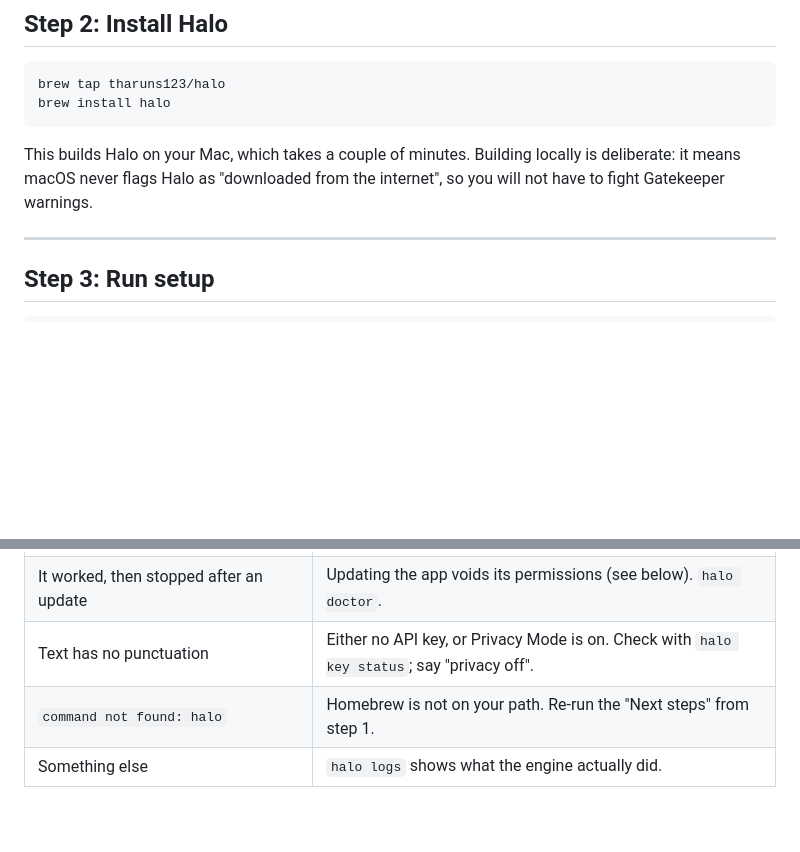
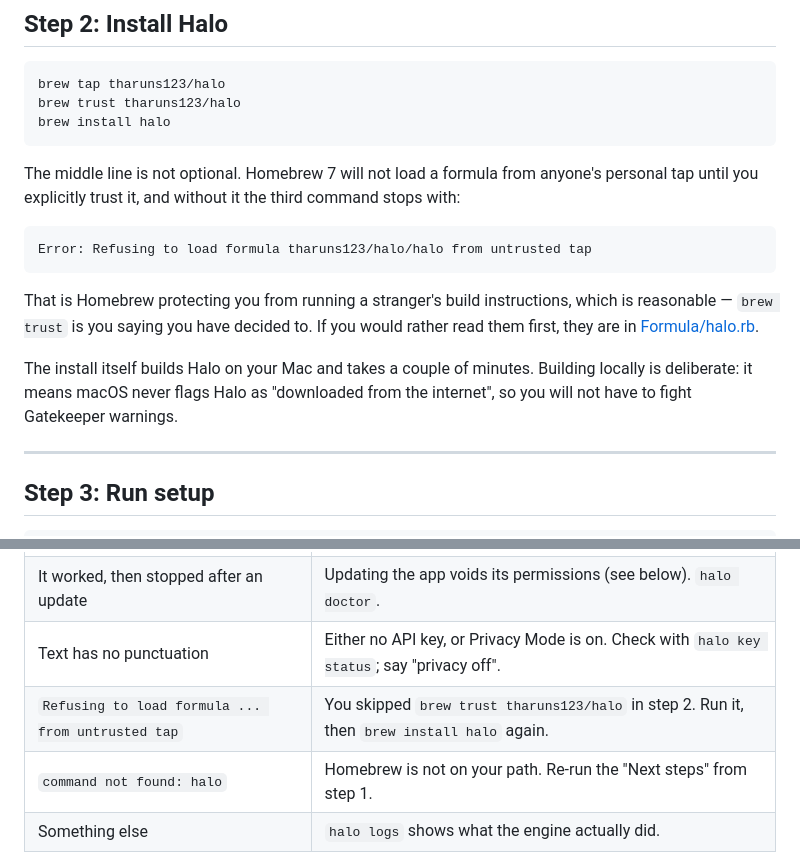
Before and after one commit to tharunS123/Halo, a Markdown page: INSTALL.md, 2 parts joined by grey strips. Drawn GitHub-style; blank space fills up the shorter version.

Commit message:
Document the brew trust step, without which nothing installs
Homebrew 7 refuses to load a formula from a third-party tap until you trust
it. The documented install therefore stopped dead on its second command:

  Error: Refusing to load formula tharuns123/halo/halo from untrusted tap

Every user would have hit this. It went unnoticed because the tap used for
testing was created by hand inside Homebrew's Taps directory rather than by
`brew tap`, so Homebrew never treated it as third-party. Caught by installing
from the real published tap on a clean slate.

Adds `brew trust` to both install paths, explains what it is protecting
against and links the formula so a reader can decide for themselves, and adds
the error to the INSTALL.md troubleshooting table.

Co-Authored-By: Claude Opus 5 <noreply@anthropic.com>

````diff
--- a/INSTALL.md
+++ b/INSTALL.md
@@ -49,12 +49,26 @@ Already have Homebrew? Skip to step 2.
 
 ```bash
 brew tap tharuns123/halo
+brew trust tharuns123/halo
 brew install halo
 ```
 
-This builds Halo on your Mac, which takes a couple of minutes. Building
-locally is deliberate: it means macOS never flags Halo as "downloaded from the
-internet", so you will not have to fight Gatekeeper warnings.
+The middle line is not optional. Homebrew 7 will not load a formula from
+anyone's personal tap until you explicitly trust it, and without it the third
+command stops with:
+
+```
+Error: Refusing to load formula tharuns123/halo/halo from untrusted tap
+```
+
+That is Homebrew protecting you from running a stranger's build instructions,
+which is reasonable — `brew trust` is you saying you have decided to. If you
+would rather read them first, they are in
+[Formula/halo.rb](https://github.com/tharunS123/homebrew-halo/blob/main/Formula/halo.rb).
+
+The install itself builds Halo on your Mac and takes a couple of minutes.
+Building locally is deliberate: it means macOS never flags Halo as "downloaded
+from the internet", so you will not have to fight Gatekeeper warnings.
 
 ---
 
@@ -197,6 +211,7 @@ Start with `halo doctor`. It catches nearly everything and names the fix.
 | Every transcript is empty, or `peak 0.000` in the log | The Microphone prompt was missed or denied. `halo setup --repair`. |
 | It worked, then stopped after an update | Updating the app voids its permissions (see below). `halo doctor`. |
 | Text has no punctuation | Either no API key, or Privacy Mode is on. Check with `halo key status`; say "privacy off". |
+| `Refusing to load formula ... from untrusted tap` | You skipped `brew trust tharuns123/halo` in step 2. Run it, then `brew install halo` again. |
 | `command not found: halo` | Homebrew is not on your path. Re-run the "Next steps" from step 1. |
 | Something else | `halo logs` shows what the engine actually did. |
 
````
Also changed, not shown: README.md (+5 -0 lines).
